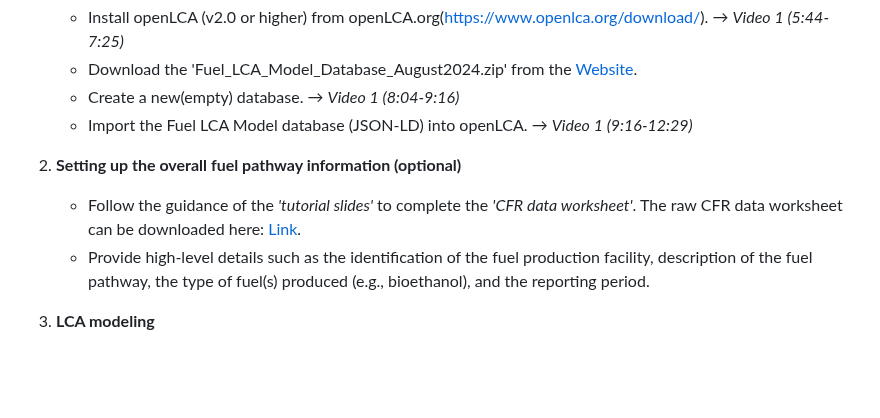
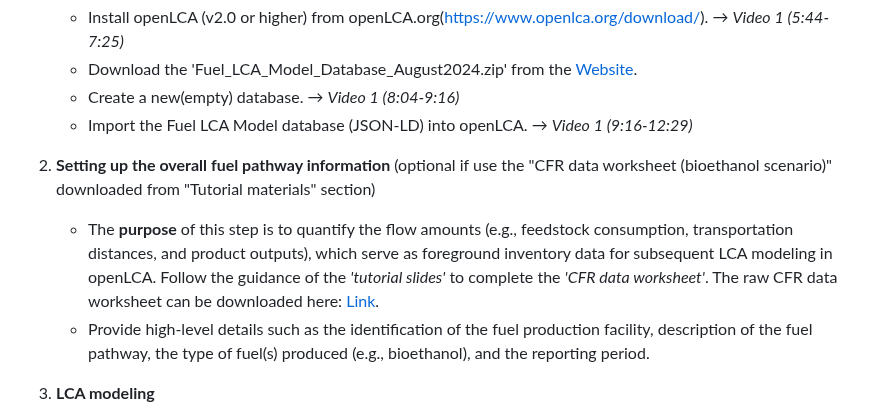
Before and after one commit to qtu-UBC/BEST502-AdvancedLCA-Tutorials, a Markdown page: tutorials/FuelLCAModel/FuelLCAModel_tutorials.md, the part around the change. Rendered like a GitHub page; blank space fills up the shorter version.

Commit message:
Clarify optional fuel pathway setup instructions
Updated the optional section for setting up fuel pathway information to clarify its purpose and conditions for use.

```diff
--- a/tutorials/FuelLCAModel/FuelLCAModel_tutorials.md
+++ b/tutorials/FuelLCAModel/FuelLCAModel_tutorials.md
@@ -31,8 +31,8 @@ Follow the steps below to build the conventional bioethanol model and calculate
    - Create a new(empty) database. → *Video 1 (8:04-9:16)*
    - Import the Fuel LCA Model database (JSON-LD) into openLCA. → *Video 1 (9:16-12:29)*
 
-2. **Setting up the overall fuel pathway information (optional)**
-   - Follow the guidance of the *'tutorial slides'* to complete the *'CFR data worksheet'*. The raw CFR data worksheet can be downloaded here: [Link](https://data-donnees.az.ec.gc.ca/data/regulatee/climateoutreach/carbon-intensity-calculations-for-the-clean-fuel-regulations/en/Current%20Version?lang=en).
+2. **Setting up the overall fuel pathway information** (optional if use the "CFR data worksheet (bioethanol scenario)" downloaded from "Tutorial materials" section)
+   - The **purpose** of this step is to quantify the flow amounts (e.g., feedstock consumption, transportation distances, and product outputs), which serve as foreground inventory data for subsequent LCA modeling in openLCA. Follow the guidance of the *'tutorial slides'* to complete the *'CFR data worksheet'*. The raw CFR data worksheet can be downloaded here: [Link](https://data-donnees.az.ec.gc.ca/data/regulatee/climateoutreach/carbon-intensity-calculations-for-the-clean-fuel-regulations/en/Current%20Version?lang=en).
    - Provide high-level details such as the identification of the fuel production facility, description of the fuel pathway, the type of fuel(s) produced (e.g., bioethanol), and the reporting period.
 
 3. **LCA modeling**
```
